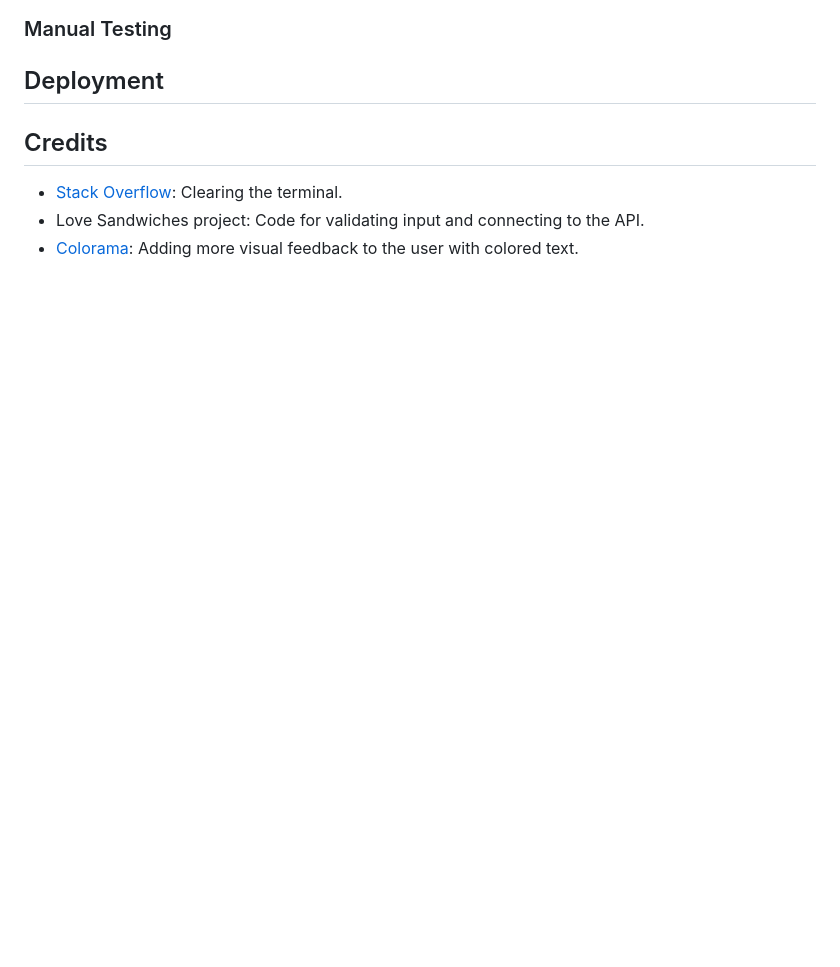
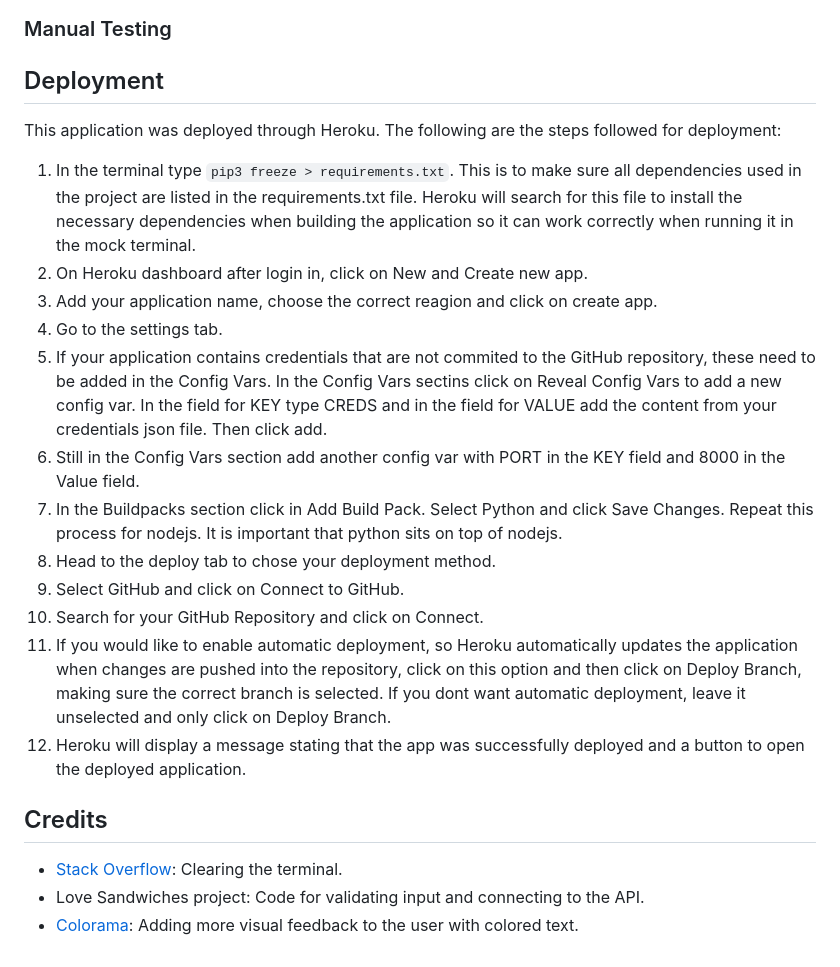
Before and after one commit to felipesandoli/personal-finance-pp3, a Markdown page: README.md, the part around the change. Rendered like a GitHub page; blank space fills up the shorter version.

Commit message:
Add deployment steps to README.md

```diff
--- a/README.md
+++ b/README.md
@@ -118,6 +118,21 @@ The code was validated using the [PEP8 CI Python Linter](https://pep8ci.herokuap
 
 ## Deployment
 
+This application was deployed through Heroku. The following are the steps followed for deployment:
+
+1. In the terminal type `pip3 freeze > requirements.txt`. This is to make sure all dependencies used in the project are listed in the requirements.txt file. Heroku will search for this file to install the necessary dependencies when building the application so it can work correctly when running it in the mock terminal.
+2. On Heroku dashboard after login in, click on New and Create new app.
+3. Add your application name, choose the correct reagion and click on create app.
+4. Go to the settings tab.
+5. If your application contains credentials that are not commited to the GitHub repository, these need to be added in the Config Vars. In the Config Vars sectins click on Reveal Config Vars to add a new config var. In the field for KEY type CREDS and in the field for VALUE add the content from your credentials json file. Then click add.
+6. Still in the Config Vars section add another config var with PORT in the KEY field and 8000 in the Value field.
+7. In the Buildpacks section click in Add Build Pack. Select Python and click Save Changes. Repeat this process for nodejs. It is important that python sits on top of nodejs.
+8. Head to the deploy tab to chose your deployment method.
+9. Select GitHub and click on Connect to GitHub.
+10. Search for your GitHub Repository and click on Connect.
+11. If you would like to enable automatic deployment, so Heroku automatically updates the application when changes are pushed into the repository, click on this option and then click on Deploy Branch, making sure the correct branch is selected. If you dont want automatic deployment, leave it unselected and only click on Deploy Branch.
+12. Heroku will display a message stating that the app was successfully deployed and a button to open the deployed application.
+
 ## Credits
 
 - [Stack Overflow](https://stackoverflow.com/questions/2084508/clear-terminal-in-python): Clearing the terminal.
```
